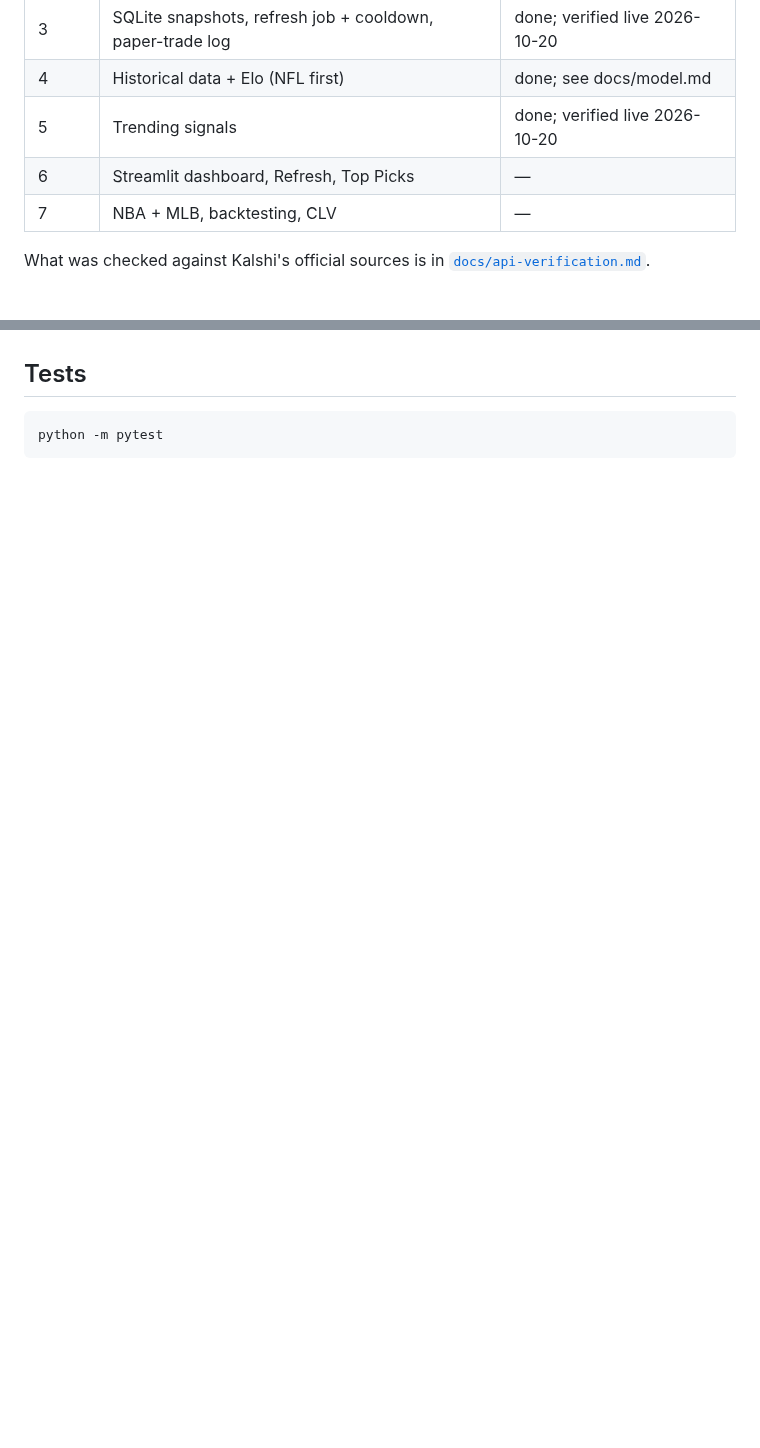
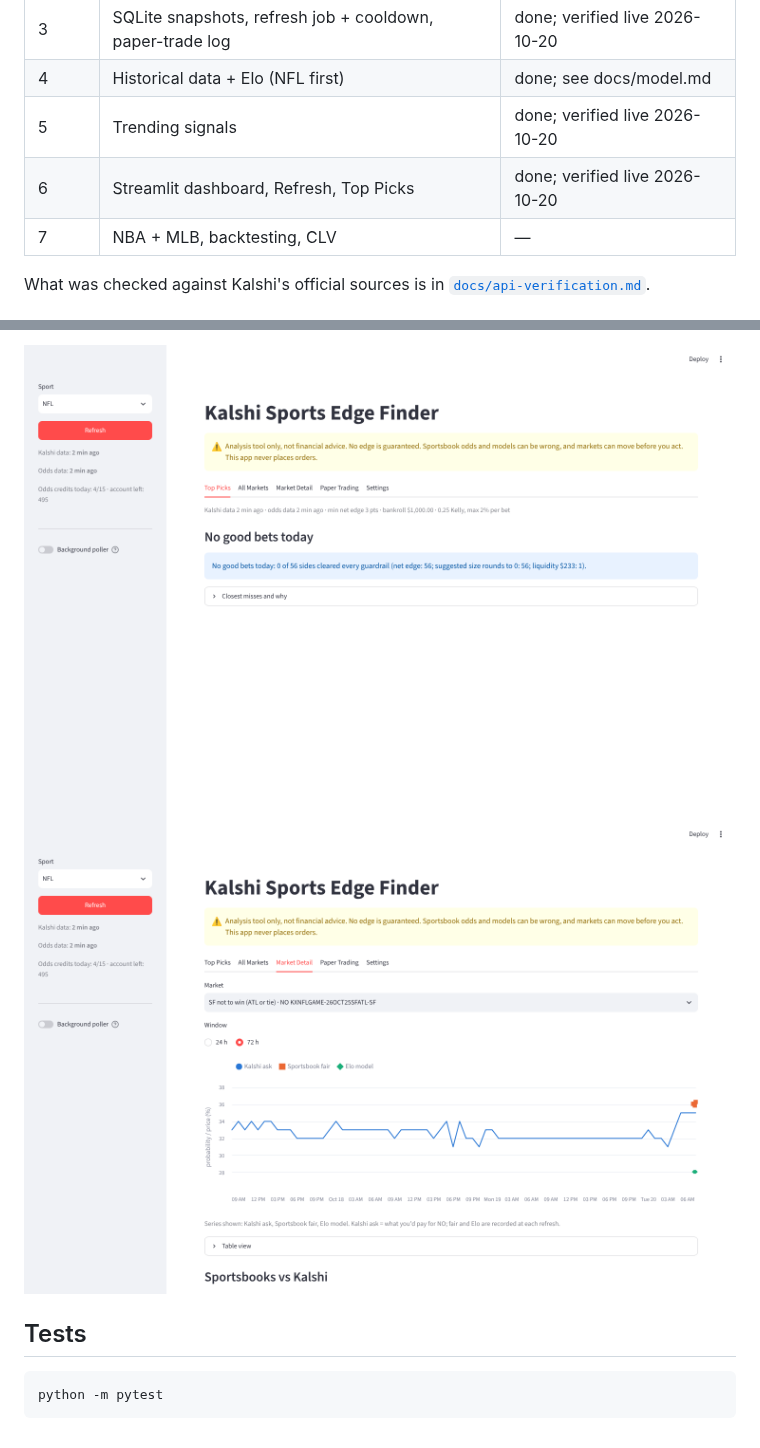
Before and after one commit to joelpang8/predict, a Markdown page: README.md, 2 parts joined by grey strips. Rendered like a GitHub page; pictures changed too: docs/img/market-detail.png (added), docs/img/top-picks.png (added); blank space fills up the shorter version.

````diff
--- a/README.md
+++ b/README.md
@@ -16,7 +16,7 @@ best-looking opportunities.
 | 3 | SQLite snapshots, refresh job + cooldown, paper-trade log | done; verified live 2026-10-20 |
 | 4 | Historical data + Elo (NFL first) | done; see docs/model.md |
 | 5 | Trending signals | done; verified live 2026-10-20 |
-| 6 | Streamlit dashboard, Refresh, Top Picks | — |
+| 6 | Streamlit dashboard, Refresh, Top Picks | done; verified live 2026-10-20 |
 | 7 | NBA + MLB, backtesting, CLV | — |
 
 What was checked against Kalshi's official sources is in
@@ -149,3 +181,6 @@ warning.
+![Top Picks](docs/img/top-picks.png)
+![Market detail](docs/img/market-detail.png)
+
 ## Tests
 
 ```bash
````
Also changed, not shown: other parts of README.md (+32 -0 lines), CLAUDE.md (+6 -0 lines), 13 other files.
